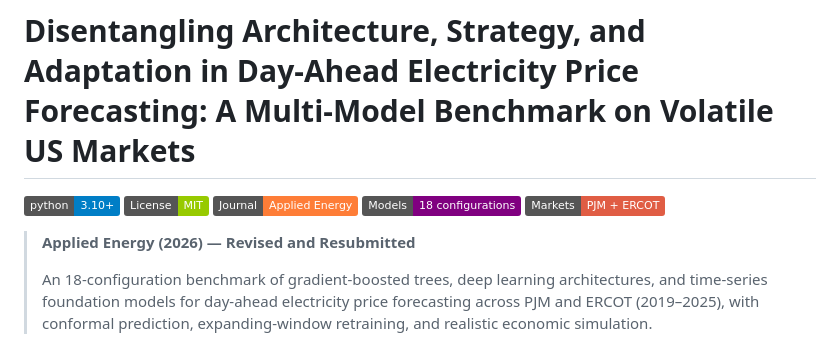
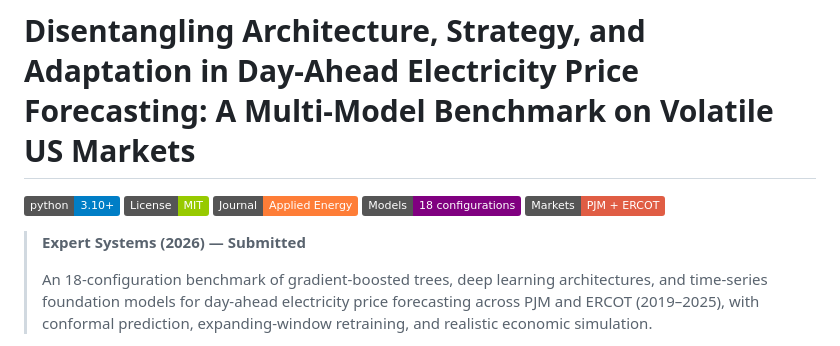
Before and after one commit to MufakirAnsari/Energy-Cost-Prediction, a Markdown page: README.md, the part around the change. Drawn GitHub-style; badges without logos.

Commit message:
Revise submission status in README
Updated submission status for research papers in README.

```diff
--- a/README.md
+++ b/README.md
@@ -6,7 +6,7 @@
 [![Models: 18](https://img.shields.io/badge/Models-18%20configurations-purple.svg)](#3-model-suite-18-configurations)
 [![Markets: PJM + ERCOT](https://img.shields.io/badge/Markets-PJM%20%2B%20ERCOT-red.svg)](#2-dataset)
 
-> **Applied Energy (2026) — Revised and Resubmitted**
+> **Expert Systems (2026) — Submitted**
 >
 > An 18-configuration benchmark of gradient-boosted trees, deep learning architectures, and time-series foundation models for day-ahead electricity price forecasting across PJM and ERCOT (2019–2025), with conformal prediction, expanding-window retraining, and realistic economic simulation.
 
```
